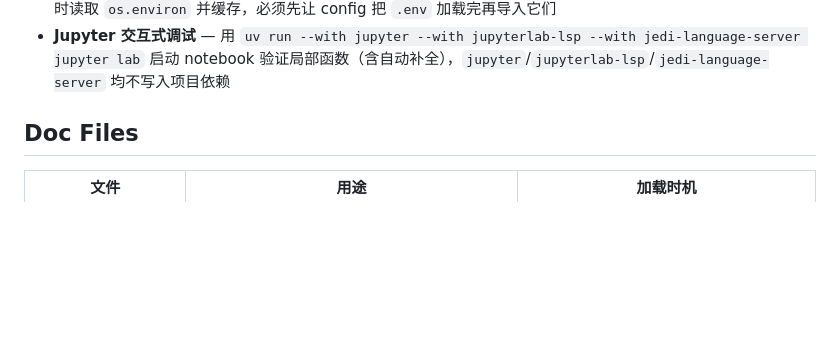
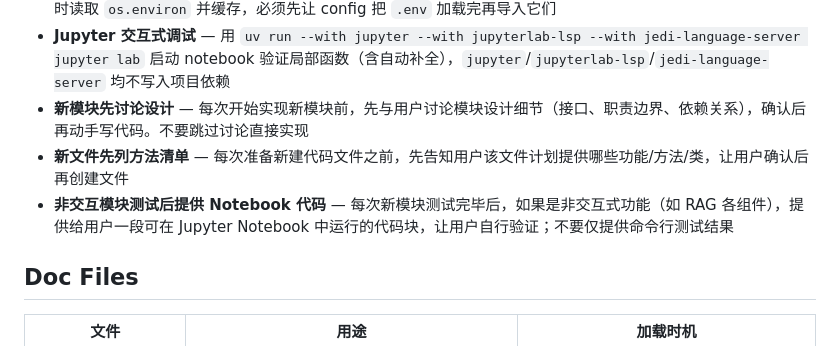
Before and after one commit to CubeAlbert/get-me-in, a Markdown page: CLAUDE.md, the part around the change. GitHub-like rendering; blank space fills up the shorter version.

Commit message:
chore(claude): add module design and test guidelines
Add new workflow guidelines to CLAUDE.md:
- Discuss module design before implementing
- List methods before creating new files
- Provide notebook verification for non-interactive modules

```diff
--- a/CLAUDE.md
+++ b/CLAUDE.md
@@ -45,6 +45,9 @@ This file provides guidance to Claude Code (claude.ai/code) when working with co
 - **使用 `uv` 管理依赖和运行** — 添加/移除依赖用 `uv add` / `uv remove`；运行项目内 Python 代码必须带 `uv run` 前缀（如 `uv run python main.py`）；安装依赖用 `uv sync`；构建发布用 `uv build`
 - **`from src.config import config` 放在所有第三方 import 之前** — `config` 模块 import 时触发 `load_dotenv()` 注入环境变量。某些第三方库（如 `huggingface_hub`、`sentence_transformers`）在 import 时读取 `os.environ` 并缓存，必须先让 config 把 `.env` 加载完再导入它们
 - **Jupyter 交互式调试** — 用 `uv run --with jupyter --with jupyterlab-lsp --with jedi-language-server jupyter lab` 启动 notebook 验证局部函数（含自动补全），`jupyter`/`jupyterlab-lsp`/`jedi-language-server` 均不写入项目依赖
+- **新模块先讨论设计** — 每次开始实现新模块前，先与用户讨论模块设计细节（接口、职责边界、依赖关系），确认后再动手写代码。不要跳过讨论直接实现
+- **新文件先列方法清单** — 每次准备新建代码文件之前，先告知用户该文件计划提供哪些功能/方法/类，让用户确认后再创建文件
+- **非交互模块测试后提供 Notebook 代码** — 每次新模块测试完毕后，如果是非交互式功能（如 RAG 各组件），提供给用户一段可在 Jupyter Notebook 中运行的代码块，让用户自行验证；不要仅提供命令行测试结果
 
 ## Doc Files
 
```
Also changed, not shown: 1 other file.
